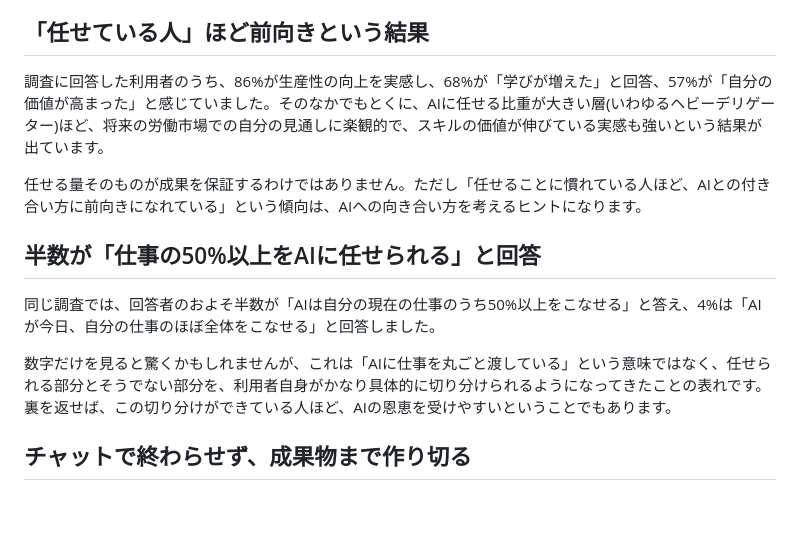
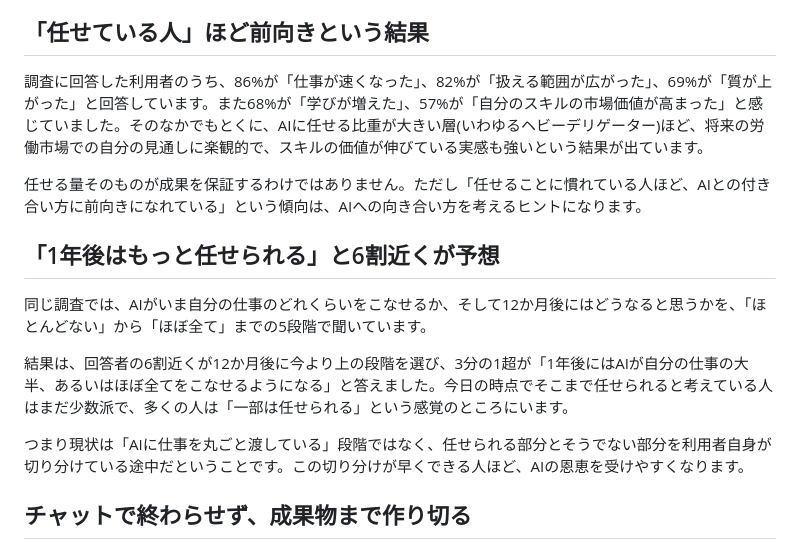
Before and after one commit to ishizukatakuya1-hub/blueaegis-site, a Markdown page: content/blog/2026-08-22-ai-delegation-outlook.md, the part around the change. GitHub-like rendering; blank space fills up the shorter version.

Commit message:
一次出典の実機確認にもとづき数値記述を訂正 (2026-08-22)
- 「およそ半数が仕事の50%以上をAIに任せられると回答」は Figure 3.2 の
  バンド読み違いだったため削除し、本文で明示されている「6割近くが
  12か月後に上位バンドを選択」「3分の1超が大半/ほぼ全てを予想」に差し替え
- 「86%が生産性の向上を実感」は speed の数字であるため、
  速さ86%・範囲82%・質69%と原文の定義どおりに記載

Co-Authored-By: Claude Opus 5 <noreply@anthropic.com>

```diff
--- a/content/blog/2026-08-22-ai-delegation-outlook.md
+++ b/content/blog/2026-08-22-ai-delegation-outlook.md
@@ -20,15 +20,17 @@ sources:
 
 ## 「任せている人」ほど前向きという結果
 
-調査に回答した利用者のうち、86%が生産性の向上を実感し、68%が「学びが増えた」と回答、57%が「自分の価値が高まった」と感じていました。そのなかでもとくに、AIに任せる比重が大きい層(いわゆるヘビーデリゲーター)ほど、将来の労働市場での自分の見通しに楽観的で、スキルの価値が伸びている実感も強いという結果が出ています。
+調査に回答した利用者のうち、86%が「仕事が速くなった」、82%が「扱える範囲が広がった」、69%が「質が上がった」と回答しています。また68%が「学びが増えた」、57%が「自分のスキルの市場価値が高まった」と感じていました。そのなかでもとくに、AIに任せる比重が大きい層(いわゆるヘビーデリゲーター)ほど、将来の労働市場での自分の見通しに楽観的で、スキルの価値が伸びている実感も強いという結果が出ています。
 
 任せる量そのものが成果を保証するわけではありません。ただし「任せることに慣れている人ほど、AIとの付き合い方に前向きになれている」という傾向は、AIへの向き合い方を考えるヒントになります。
 
-## 半数が「仕事の50%以上をAIに任せられる」と回答
+## 「1年後はもっと任せられる」と6割近くが予想
 
-同じ調査では、回答者のおよそ半数が「AIは自分の現在の仕事のうち50%以上をこなせる」と答え、4%は「AIが今日、自分の仕事のほぼ全体をこなせる」と回答しました。
+同じ調査では、AIがいま自分の仕事のどれくらいをこなせるか、そして12か月後にはどうなると思うかを、「ほとんどない」から「ほぼ全て」までの5段階で聞いています。
 
-数字だけを見ると驚くかもしれませんが、これは「AIに仕事を丸ごと渡している」という意味ではなく、任せられる部分とそうでない部分を、利用者自身がかなり具体的に切り分けられるようになってきたことの表れです。裏を返せば、この切り分けができている人ほど、AIの恩恵を受けやすいということでもあります。
+結果は、回答者の6割近くが12か月後に今より上の段階を選び、3分の1超が「1年後にはAIが自分の仕事の大半、あるいはほぼ全てをこなせるようになる」と答えました。今日の時点でそこまで任せられると考えている人はまだ少数派で、多くの人は「一部は任せられる」という感覚のところにいます。
+
+つまり現状は「AIに仕事を丸ごと渡している」段階ではなく、任せられる部分とそうでない部分を利用者自身が切り分けている途中だということです。この切り分けが早くできる人ほど、AIの恩恵を受けやすくなります。
 
 ## チャットで終わらせず、成果物まで作り切る
 
```
